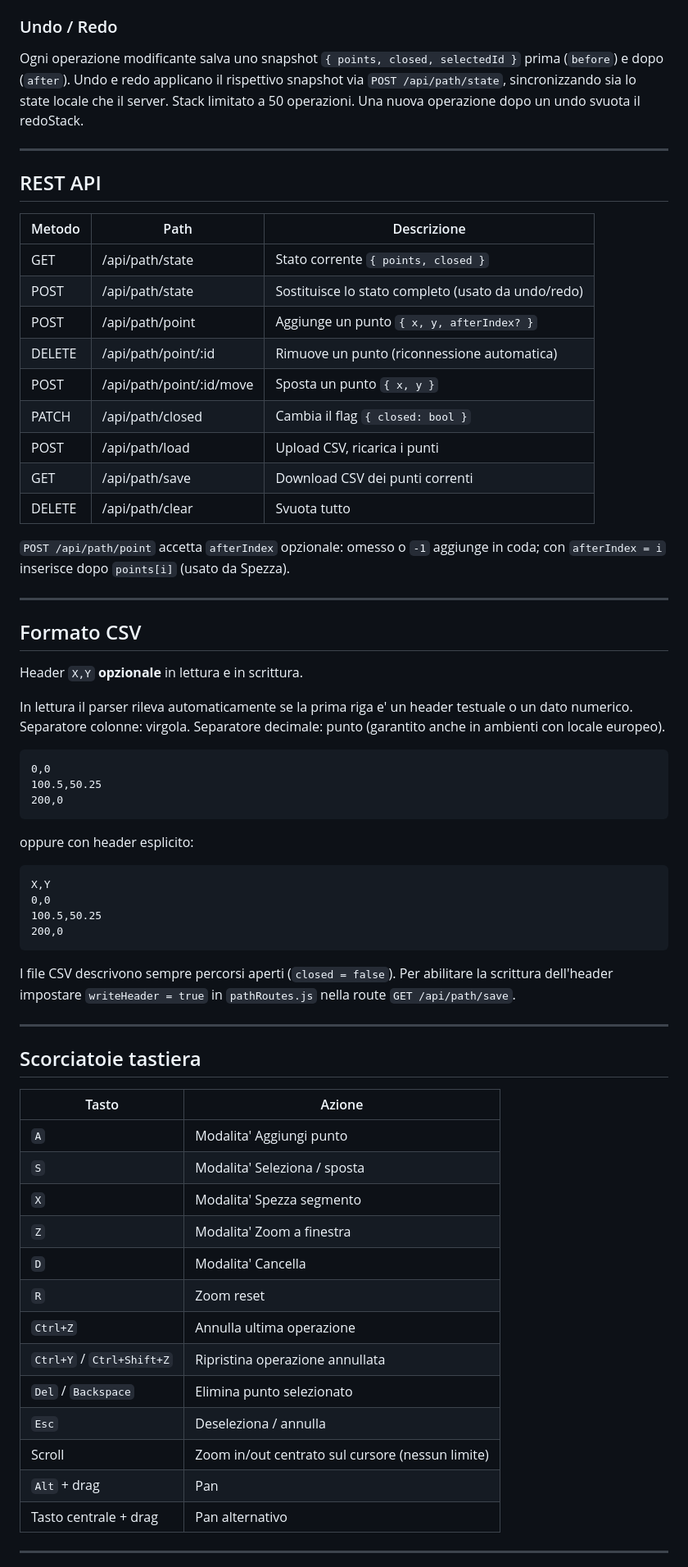
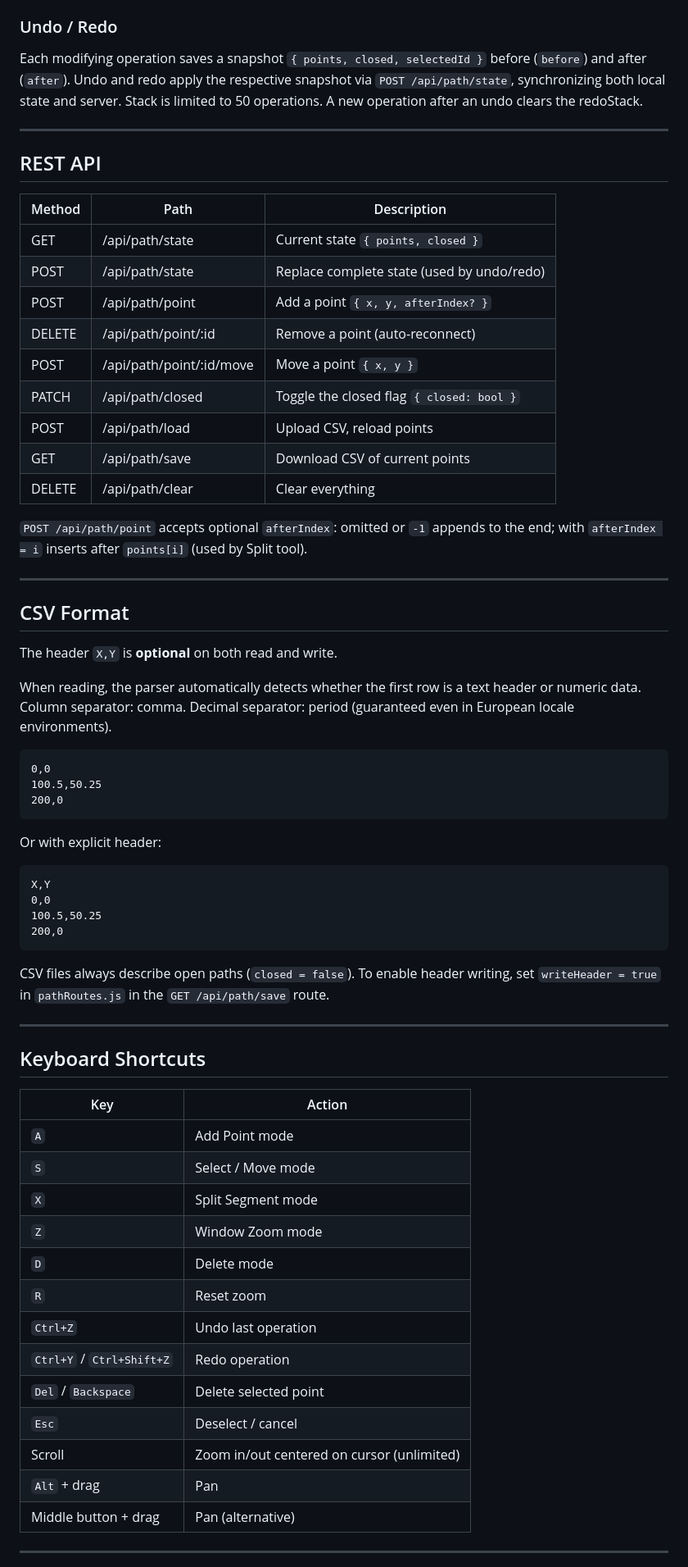
Before and after one commit to gdegliesposti/novabot-maps, a Markdown page: README.md, the part around one of its changes. Shown at 82% size. Drawn GitHub-style.

````diff
--- a/README.md
+++ b/README.md
@@ -89,40 +76,33 @@ salva uno snapshot `lastFitView` per il reset.
 
 ### Undo / Redo
 
-Ogni operazione modificante salva uno snapshot `{ points, closed, selectedId }`
-prima (`before`) e dopo (`after`). Undo e redo applicano il rispettivo snapshot
-via `POST /api/path/state`, sincronizzando sia lo state locale che il server.
-Stack limitato a 50 operazioni. Una nuova operazione dopo un undo svuota il
-redoStack.
+Each modifying operation saves a snapshot `{ points, closed, selectedId }` before (`before`) and after (`after`). Undo and redo apply the respective snapshot via `POST /api/path/state`, synchronizing both local state and server. Stack is limited to 50 operations. A new operation after an undo clears the redoStack.
 
 ---
 
 ## REST API
 
-| Metodo | Path | Descrizione |
+| Method | Path | Description |
 |--------|------|-------------|
-| GET | /api/path/state | Stato corrente `{ points, closed }` |
-| POST | /api/path/state | Sostituisce lo stato completo (usato da undo/redo) |
-| POST | /api/path/point | Aggiunge un punto `{ x, y, afterIndex? }` |
-| DELETE | /api/path/point/:id | Rimuove un punto (riconnessione automatica) |
-| POST | /api/path/point/:id/move | Sposta un punto `{ x, y }` |
-| PATCH | /api/path/closed | Cambia il flag `{ closed: bool }` |
-| POST | /api/path/load | Upload CSV, ricarica i punti |
-| GET | /api/path/save | Download CSV dei punti correnti |
-| DELETE | /api/path/clear | Svuota tutto |
+| GET | /api/path/state | Current state `{ points, closed }` |
+| POST | /api/path/state | Replace complete state (used by undo/redo) |
+| POST | /api/path/point | Add a point `{ x, y, afterIndex? }` |
+| DELETE | /api/path/point/:id | Remove a point (auto-reconnect) |
+| POST | /api/path/point/:id/move | Move a point `{ x, y }` |
+| PATCH | /api/path/closed | Toggle the closed flag `{ closed: bool }` |
+| POST | /api/path/load | Upload CSV, reload points |
+| GET | /api/path/save | Download CSV of current points |
+| DELETE | /api/path/clear | Clear everything |
 
-`POST /api/path/point` accetta `afterIndex` opzionale: omesso o `-1` aggiunge
-in coda; con `afterIndex = i` inserisce dopo `points[i]` (usato da Spezza).
+`POST /api/path/point` accepts optional `afterIndex`: omitted or `-1` appends to the end; with `afterIndex = i` inserts after `points[i]` (used by Split tool).
 
 ---
 
-## Formato CSV
+## CSV Format
 
-Header `X,Y` **opzionale** in lettura e in scrittura.
+The header `X,Y` is **optional** on both read and write.
 
-In lettura il parser rileva automaticamente se la prima riga e' un header
-testuale o un dato numerico. Separatore colonne: virgola. Separatore
-decimale: punto (garantito anche in ambienti con locale europeo).
+When reading, the parser automatically detects whether the first row is a text header or numeric data. Column separator: comma. Decimal separator: period (guaranteed even in European locale environments).
 
 ```csv
 0,0
@@ -130,7 +110,7 @@ decimale: punto (garantito anche in ambienti con locale europeo).
 200,0
 ```
 
-oppure con header esplicito:
+Or with explicit header:
 
 ```csv
 X,Y
@@ -139,29 +119,27 @@ X,Y
 200,0
 ```
 
-I file CSV descrivono sempre percorsi aperti (`closed = false`).
-Per abilitare la scrittura dell'header impostare `writeHeader = true`
-in `pathRoutes.js` nella route `GET /api/path/save`.
+CSV files always describe open paths (`closed = false`). To enable header writing, set `writeHeader = true` in `pathRoutes.js` in the `GET /api/path/save` route.
 
 ---
 
-## Scorciatoie tastiera
+## Keyboard Shortcuts
 
-| Tasto | Azione |
-|-------|--------|
-| `A` | Modalita' Aggiungi punto |
-| `S` | Modalita' Seleziona / sposta |
-| `X` | Modalita' Spezza segmento |
-| `Z` | Modalita' Zoom a finestra |
-| `D` | Modalita' Cancella |
-| `R` | Zoom reset |
-| `Ctrl+Z` | Annulla ultima operazione |
-| `Ctrl+Y` / `Ctrl+Shift+Z` | Ripristina operazione annullata |
-| `Del` / `Backspace` | Elimina punto selezionato |
-| `Esc` | Deseleziona / annulla |
-| Scroll | Zoom in/out centrato sul cursore (nessun limite) |
+| Key | Action |
+|-----|--------|
+| `A` | Add Point mode |
+| `S` | Select / Move mode |
+| `X` | Split Segment mode |
+| `Z` | Window Zoom mode |
+| `D` | Delete mode |
+| `R` | Reset zoom |
+| `Ctrl+Z` | Undo last operation |
+| `Ctrl+Y` / `Ctrl+Shift+Z` | Redo operation |
+| `Del` / `Backspace` | Delete selected point |
+| `Esc` | Deselect / cancel |
+| Scroll | Zoom in/out centered on cursor (unlimited) |
 | `Alt` + drag | Pan |
-| Tasto centrale + drag | Pan alternativo |
+| Middle button + drag | Pan (alternative) |
 
 ---
 
````
Also changed, not shown: other parts of README.md (+60 -104 lines).
